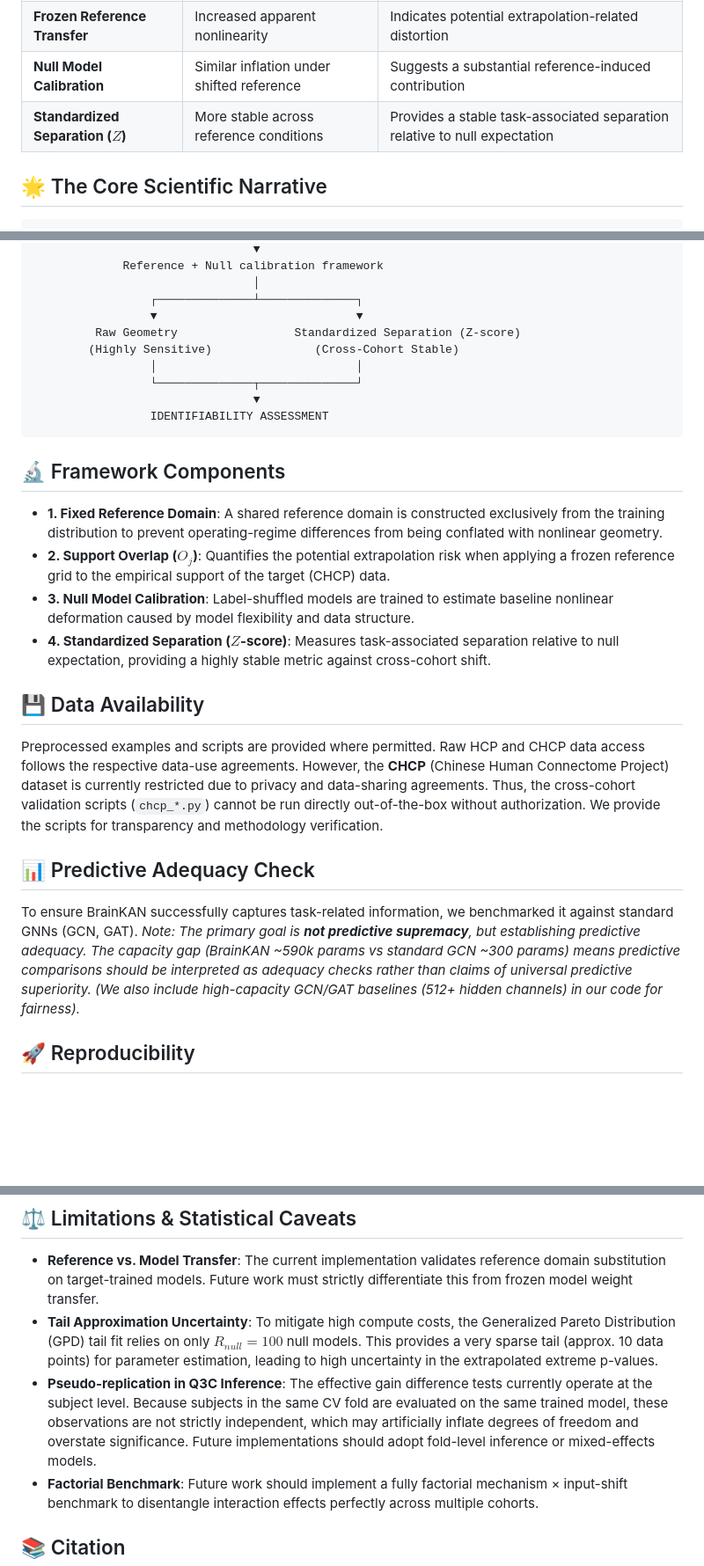
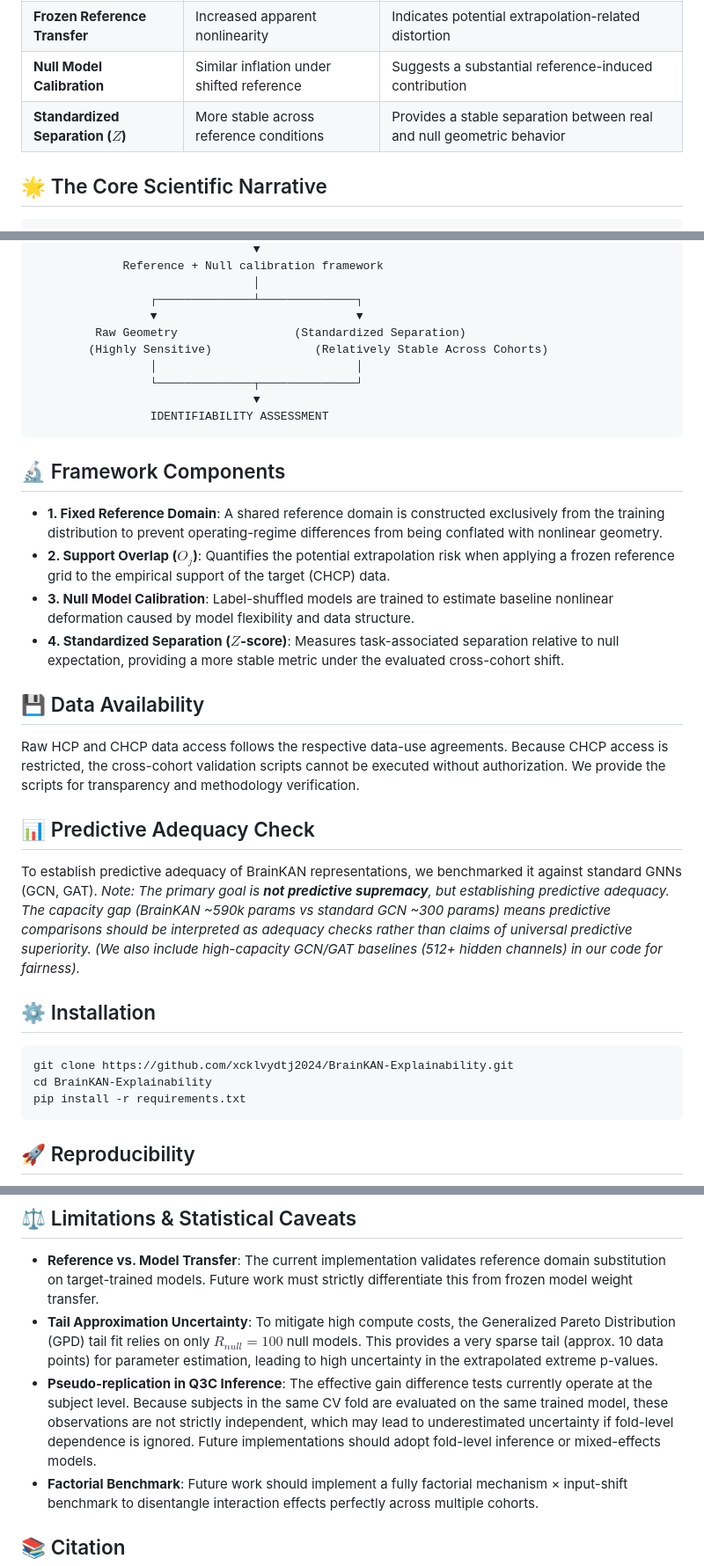
Before and after one commit to xcklvydtj2024/BrainKAN-Explainability, a Markdown page: README.md, 3 parts joined by grey strips. Shown at 88% size. Rendered like a GitHub page; blank space fills up the shorter version.

Commit message:
docs: final phrasing refinement for stable measures and installation instructions

````diff
--- a/README.md
+++ b/README.md
@@ -23,7 +23,7 @@ Rather than directly interpreting learned nonlinear geometry as biological signa
 | **Raw Nonlinear Geometry** | Highly sensitive to reference domain | Raw geometry contains reference-dependent components |
 | **Frozen Reference Transfer** | Increased apparent nonlinearity | Indicates potential extrapolation-related distortion |
 | **Null Model Calibration** | Similar inflation under shifted reference | Suggests a substantial reference-induced contribution |
-| **Standardized Separation ($Z$)** | More stable across reference conditions | Provides a stable task-associated separation relative to null expectation |
+| **Standardized Separation ($Z$)** | More stable across reference conditions | Provides a stable separation between real and null geometric behavior |
 
 ## 🌟 The Core Scientific Narrative
 
@@ -47,8 +47,8 @@ Rather than directly interpreting learned nonlinear geometry as biological signa
                                 │
                  ┌──────────────┴──────────────┐
                  ▼                             ▼
-         Raw Geometry                 Standardized Separation (Z-score)
-        (Highly Sensitive)               (Cross-Cohort Stable)
+         Raw Geometry                 (Standardized Separation)
+        (Highly Sensitive)               (Relatively Stable Across Cohorts)
                  │                             │
                  └──────────────┬──────────────┘
                                 ▼
@@ -60,17 +60,24 @@ Rather than directly interpreting learned nonlinear geometry as biological signa
 - **1. Fixed Reference Domain**: A shared reference domain is constructed exclusively from the training distribution to prevent operating-regime differences from being conflated with nonlinear geometry.
 - **2. Support Overlap ($O_j$)**: Quantifies the potential extrapolation risk when applying a frozen reference grid to the empirical support of the target (CHCP) data.
 - **3. Null Model Calibration**: Label-shuffled models are trained to estimate baseline nonlinear deformation caused by model flexibility and data structure.
-- **4. Standardized Separation ($Z$-score)**: Measures task-associated separation relative to null expectation, providing a highly stable metric against cross-cohort shift.
+- **4. Standardized Separation ($Z$-score)**: Measures task-associated separation relative to null expectation, providing a more stable metric under the evaluated cross-cohort shift.
 
 ## 💾 Data Availability
 
-Preprocessed examples and scripts are provided where permitted. Raw HCP and CHCP data access follows the respective data-use agreements.
-However, the **CHCP** (Chinese Human Connectome Project) dataset is currently restricted due to privacy and data-sharing agreements. Thus, the cross-cohort validation scripts (`chcp_*.py`) cannot be run directly out-of-the-box without authorization. We provide the scripts for transparency and methodology verification.
+Raw HCP and CHCP data access follows the respective data-use agreements. Because CHCP access is restricted, the cross-cohort validation scripts cannot be executed without authorization. We provide the scripts for transparency and methodology verification.
 
 ## 📊 Predictive Adequacy Check
 
-To ensure BrainKAN successfully captures task-related information, we benchmarked it against standard GNNs (GCN, GAT).
+To establish predictive adequacy of BrainKAN representations, we benchmarked it against standard GNNs (GCN, GAT).
 *Note: The primary goal is **not predictive supremacy**, but establishing predictive adequacy. The capacity gap (BrainKAN ~590k params vs standard GCN ~300 params) means predictive comparisons should be interpreted as adequacy checks rather than claims of universal predictive superiority. (We also include high-capacity GCN/GAT baselines (512+ hidden channels) in our code for fairness).*
+
+## ⚙️ Installation
+
+```bash
+git clone https://github.com/xcklvydtj2024/BrainKAN-Explainability.git
+cd BrainKAN-Explainability
+pip install -r requirements.txt
+```
 
 ## 🚀 Reproducibility
 
@@ -91,7 +98,7 @@ make results    # Re-run all analyses
 
 - **Reference vs. Model Transfer**: The current implementation validates reference domain substitution on target-trained models. Future work must strictly differentiate this from frozen model weight transfer.
 - **Tail Approximation Uncertainty**: To mitigate high compute costs, the Generalized Pareto Distribution (GPD) tail fit relies on only $R_{null}=100$ null models. This provides a very sparse tail (approx. 10 data points) for parameter estimation, leading to high uncertainty in the extrapolated extreme p-values.
-- **Pseudo-replication in Q3C Inference**: The effective gain difference tests currently operate at the subject level. Because subjects in the same CV fold are evaluated on the same trained model, these observations are not strictly independent, which may artificially inflate degrees of freedom and overstate significance. Future implementations should adopt fold-level inference or mixed-effects models.
+- **Pseudo-replication in Q3C Inference**: The effective gain difference tests currently operate at the subject level. Because subjects in the same CV fold are evaluated on the same trained model, these observations are not strictly independent, which may lead to underestimated uncertainty if fold-level dependence is ignored. Future implementations should adopt fold-level inference or mixed-effects models.
 - **Factorial Benchmark**: Future work should implement a fully factorial mechanism × input-shift benchmark to disentangle interaction effects perfectly across multiple cohorts.
 
 ## 📚 Citation
````
